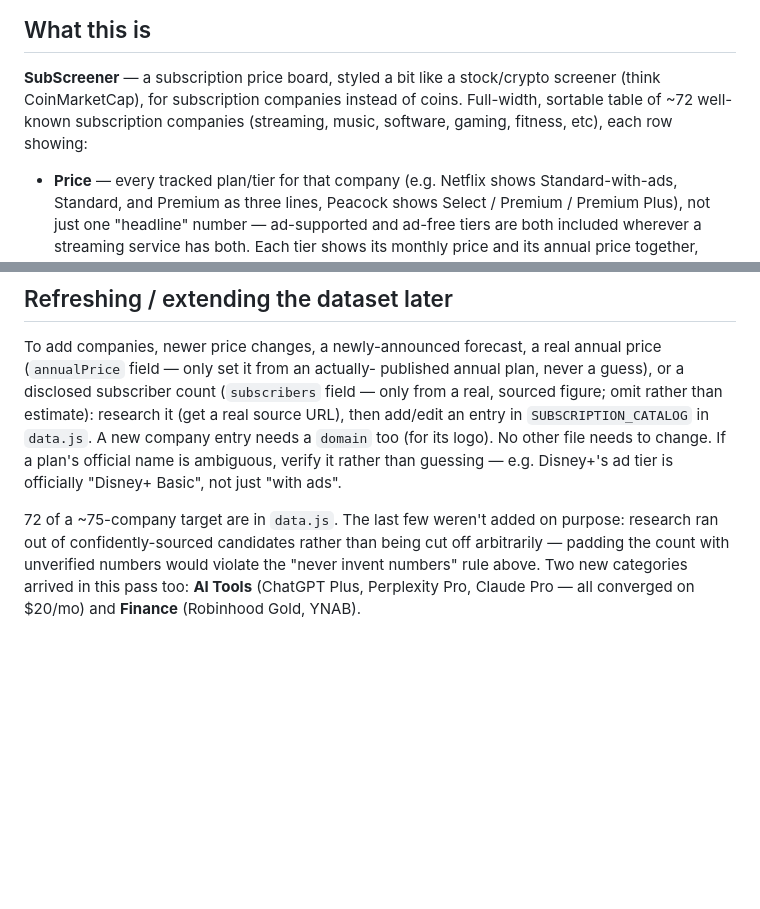
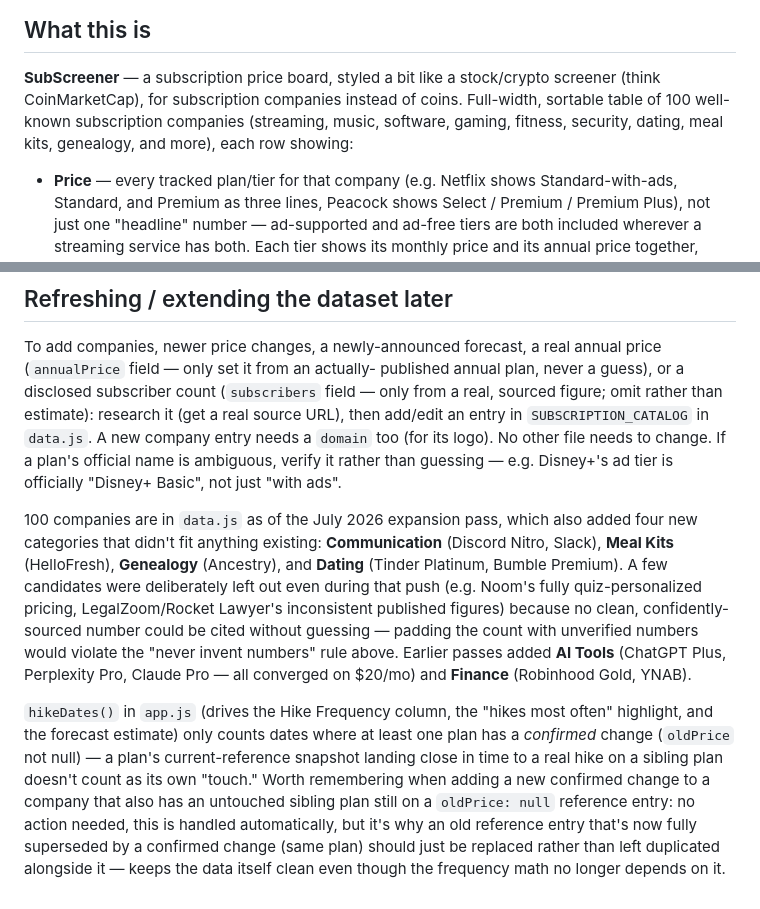
Before and after one commit to JozsuaHeng/Subscription-screener, a Markdown page: CLAUDE.md, 2 parts joined by grey strips. Drawn GitHub-style; blank space fills up the shorter version.

```diff
--- a/CLAUDE.md
+++ b/CLAUDE.md
@@ -4,9 +4,9 @@
 
 **SubScreener** — a subscription price board, styled a bit like a stock/crypto
 screener (think CoinMarketCap), for subscription companies instead of
-coins. Full-width, sortable table of ~72 well-known subscription
-companies (streaming, music, software, gaming, fitness, etc), each row
-showing:
+coins. Full-width, sortable table of 100 well-known subscription
+companies (streaming, music, software, gaming, fitness, security, dating,
+meal kits, genealogy, and more), each row showing:
 
 - **Price** — every tracked plan/tier for that company (e.g. Netflix
   shows Standard-with-ads, Standard, and Premium as three lines, Peacock
@@ -224,10 +224,27 @@ too (for its logo). No other file needs to change. If a plan's official
 name is ambiguous, verify it rather than guessing — e.g. Disney+'s ad
 tier is officially "Disney+ Basic", not just "with ads".
 
-72 of a ~75-company target are in `data.js`. The last few weren't added
-on purpose: research ran out of confidently-sourced candidates rather
-than being cut off arbitrarily — padding the count with unverified
-numbers would violate the "never invent numbers" rule above. Two new
-categories arrived in this pass too: **AI Tools** (ChatGPT Plus,
-Perplexity Pro, Claude Pro — all converged on $20/mo) and **Finance**
-(Robinhood Gold, YNAB).
+100 companies are in `data.js` as of the July 2026 expansion pass, which
+also added four new categories that didn't fit anything existing:
+**Communication** (Discord Nitro, Slack), **Meal Kits** (HelloFresh),
+**Genealogy** (Ancestry), and **Dating** (Tinder Platinum, Bumble
+Premium). A few candidates were deliberately left out even during that
+push (e.g. Noom's fully quiz-personalized pricing, LegalZoom/Rocket
+Lawyer's inconsistent published figures) because no clean, confidently-
+sourced number could be cited without guessing — padding the count with
+unverified numbers would violate the "never invent numbers" rule above.
+Earlier passes added **AI Tools** (ChatGPT Plus, Perplexity Pro, Claude
+Pro — all converged on $20/mo) and **Finance** (Robinhood Gold, YNAB).
+
+`hikeDates()` in `app.js` (drives the Hike Frequency column, the
+"hikes most often" highlight, and the forecast estimate) only counts
+dates where at least one plan has a *confirmed* change (`oldPrice` not
+null) — a plan's current-reference snapshot landing close in time to a
+real hike on a sibling plan doesn't count as its own "touch." Worth
+remembering when adding a new confirmed change to a company that also
+has an untouched sibling plan still on a `oldPrice: null` reference
+entry: no action needed, this is handled automatically, but it's why an
+old reference entry that's now fully superseded by a confirmed change
+(same plan) should just be replaced rather than left duplicated
+alongside it — keeps the data itself clean even though the frequency
+math no longer depends on it.
```
Also changed, not shown: README.md (+1 -1 lines), screenshot.png, 2 other files.
